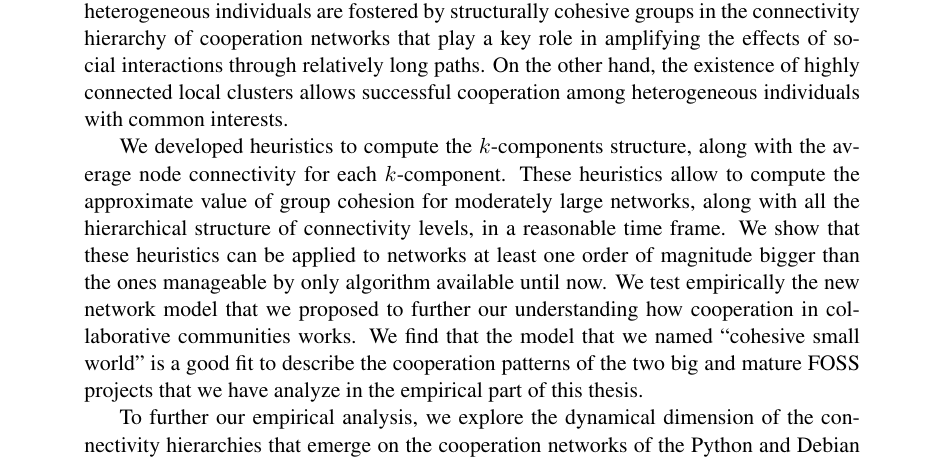
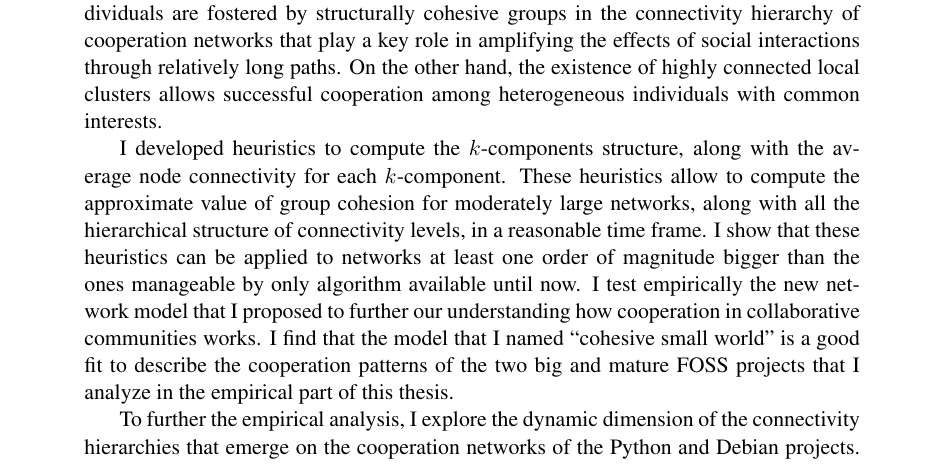
Before and after one commit to jtorrents/thesis, a LaTeX thesis (thesis.tex, which reads frontmatter/abstract.tex): part of page 4 of 154, cut so that both start at the same text. Compiled offline with pdfLaTeX.

Commit message:
Change first person plural (we) to singular (I) in the abstract.
The catalan version still needs this and other changes.

```diff
--- a/frontmatter/abstract.tex
+++ b/frontmatter/abstract.tex
@@ -6,7 +6,7 @@ The two main theoretical approaches to cooperation are, on the one hand, a micro
 
-This research focuses on the case study of two large, mature, and successful Free and Open Source Software (FOSS) projects ---the Debian operating system and the Python programming language--- in order to build a structural theoretical framework that helps explain and understand how large scale cooperation works. We present a network model, that we name Cohesive Small World, which is based on two well established network models: the Small World model and the Structural Cohesion model. We propose that these two models are not mutually exclusive. The family of networks that fit in the intersection of both models exhibit consistent topological patterns. These patterns, we argue, provide the scaffolding for the emergence of collaborative communities, such as FOSS projects. On the one hand, the generation of trust and congruent values among heterogeneous individuals are fostered by structurally cohesive groups in the connectivity hierarchy of cooperation networks that play a key role in amplifying the effects of social interactions through relatively long paths. On the other hand, the existence of highly connected local clusters allows successful cooperation among heterogeneous individuals with common interests.
+This research focuses on the case study of two large, mature, and successful Free and Open Source Software (FOSS) projects ---the Debian operating system and the Python programming language--- in order to build a structural theoretical framework that helps explain and understand how large scale cooperation works. I present a network model, that I name Cohesive Small World, which is based on two well established network models: the Small World model and the Structural Cohesion model. I propose that these two models are not mutually exclusive. The family of networks that fit in the intersection of both models exhibit consistent topological patterns. These patterns, I argue, provide the scaffolding for the emergence of collaborative communities, such as FOSS projects. On the one hand, the generation of trust and congruent values among heterogeneous individuals are fostered by structurally cohesive groups in the connectivity hierarchy of cooperation networks that play a key role in amplifying the effects of social interactions through relatively long paths. On the other hand, the existence of highly connected local clusters allows successful cooperation among heterogeneous individuals with common interests.
 
-We developed heuristics to compute the $k$-components structure, along with the average node connectivity for each $k$-component. These heuristics allow to compute the approximate value of group cohesion for moderately large networks, along with all the hierarchical structure of connectivity levels, in a reasonable time frame. We show that these heuristics can be applied to networks at least one order of magnitude bigger than the ones manageable by only algorithm available until now. We test empirically the new network model that we proposed to further our understanding how cooperation in collaborative communities works. We find that the model that we named ``cohesive small world'' is a good fit to describe the cooperation patterns of the two big and mature FOSS projects that we have analyze in the empirical part of this thesis.
+I developed heuristics to compute the $k$-components structure, along with the average node connectivity for each $k$-component. These heuristics allow to compute the approximate value of group cohesion for moderately large networks, along with all the hierarchical structure of connectivity levels, in a reasonable time frame. I show that these heuristics can be applied to networks at least one order of magnitude bigger than the ones manageable by only algorithm available until now. I test empirically the new network model that I proposed to further our understanding how cooperation in collaborative communities works. I find that the model that I named ``cohesive small world'' is a good fit to describe the cooperation patterns of the two big and mature FOSS projects that I analyze in the empirical part of this thesis.
 
-To further our empirical analysis, we explore the dynamical dimension of the connectivity hierarchies that emerge on the cooperation networks of the Python and Debian projects. We defined cooperation networks as the patterns of relations among developers established while contributing to the project. The dynamic analysis that we present is not only a longitudinal account of the changes in the hierarchy through time, but also the analysis of the pace of renewal of individuals in the positions defined by the hierarchy. We show that the cohesive small world model is a solid theoretical framework to define cohesive groups in cooperation networks. The nested structure of $k$-components nicely captures the hierarchy in the patterns of relations that individual contributors establish when working together. This hierarchy, on the one hand, reflects the empirically well established fact that in FOSS projects only a small fraction of the developers account for most of the contributions. And, on the other hand, refutes the naive views of early academic accounts that characterized FOSS projects as a flat hierarchy of peers in which every individual does more or less the same.
+To further the empirical analysis, I explore the dynamic dimension of the connectivity hierarchies that emerge on the cooperation networks of the Python and Debian projects. I defined cooperation networks as the patterns of relations among developers established while contributing to the project. The dynamic analysis that I present is not only a longitudinal account of the changes in the hierarchy through time, but also the analysis of the pace of renewal of individuals in the positions defined by the hierarchy. I show that the cohesive small world model is a solid theoretical framework to define cohesive groups in cooperation networks. The nested structure of $k$-components nicely captures the hierarchy in the patterns of relations that individual contributors establish when working together. This hierarchy, on the one hand, reflects the empirically well established fact that in FOSS projects only a small fraction of the developers account for most of the contributions. And, on the other hand, refutes the naive views of early academic accounts that characterized FOSS projects as a flat hierarchy of peers in which every individual does more or less the same.
 
```
Also changed, not shown: frontmatter/abstract.tex (6 more changed lines).
